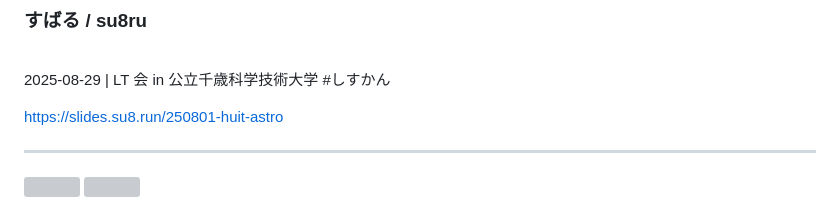
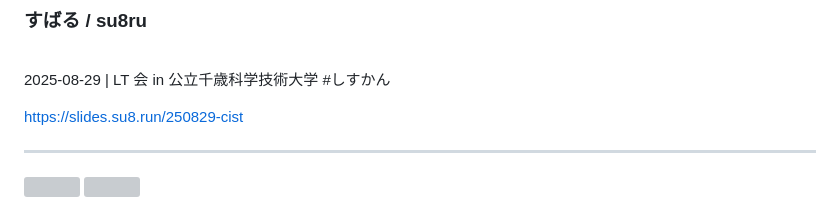
Before and after one commit to su8ru/slides, a Markdown page: src/250829-cist/index.md, the part around the change. GitHub-like rendering; grey boxes are pictures that could not be loaded.

Commit message:
fix: URL 修正

```diff
--- a/src/250829-cist/index.md
+++ b/src/250829-cist/index.md
@@ -30,7 +30,7 @@ image: https://slides.su8.run/250829-cist/index.jpg
 
 2025-08-29 | LT 会 in 公立千歳科学技術大学 #しすかん
 
-https://slides.su8.run/250801-huit-astro
+https://slides.su8.run/250829-cist
 
 ---
 
```
